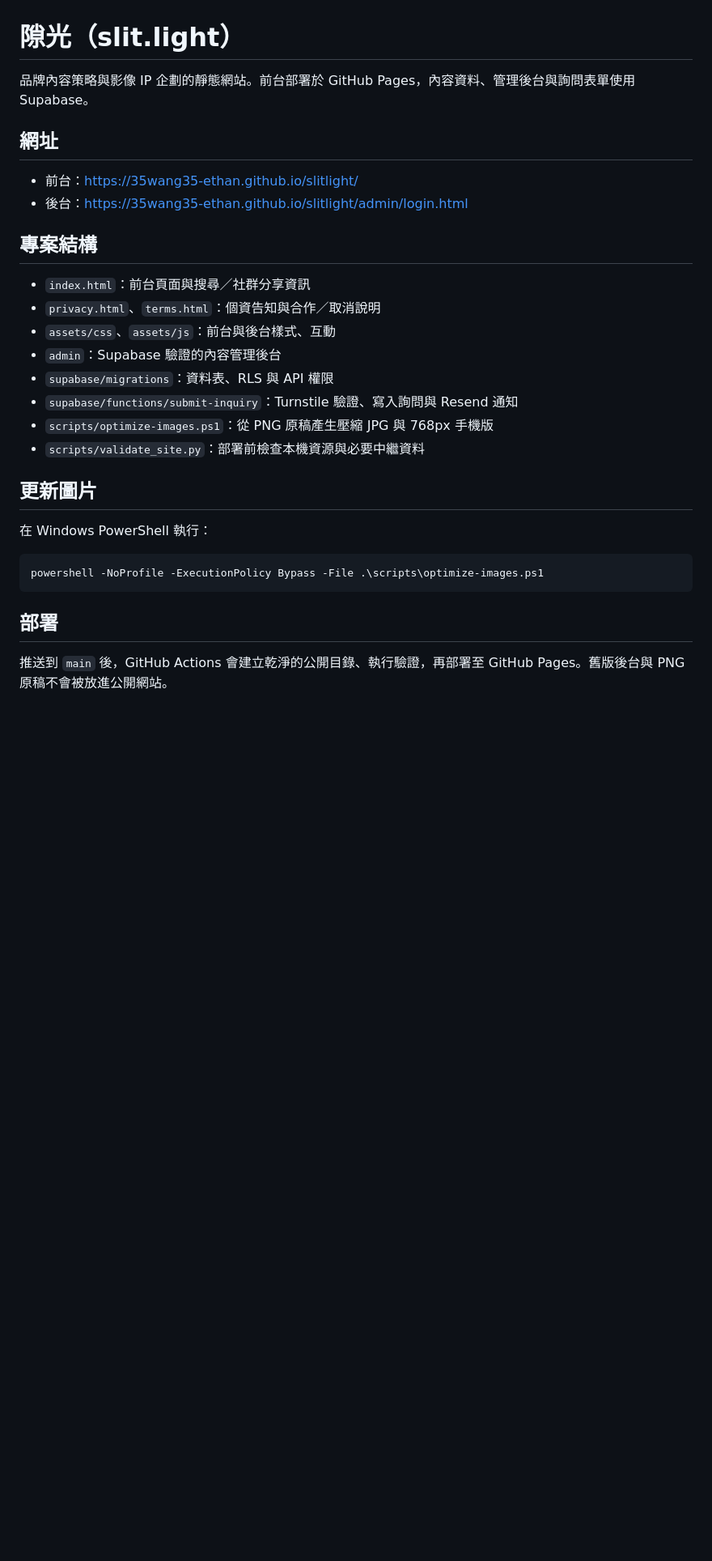
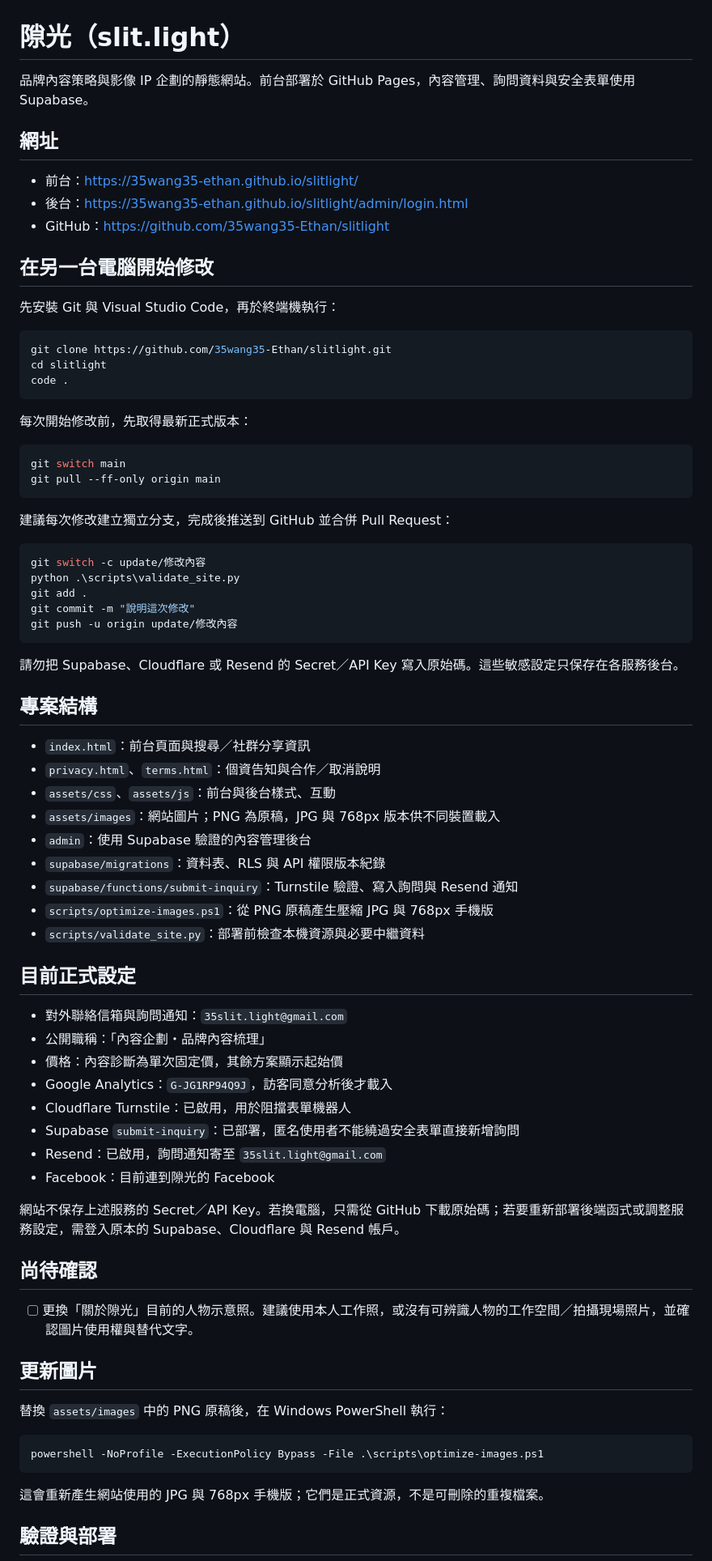
Before and after one commit to 35wang35-Ethan/slitlight, a Markdown page: README.md, the part around one of its changes. Shown at 81% size. GitHub-like rendering; blank space fills up the shorter version.

Commit message:
Document project handoff and current setup

````diff
--- a/README.md
+++ b/README.md
@@ -1,32 +1,80 @@
 # 隙光（slit.light）
 
-品牌內容策略與影像 IP 企劃的靜態網站。前台部署於 GitHub Pages，內容資料、管理後台與詢問表單使用 Supabase。
+品牌內容策略與影像 IP 企劃的靜態網站。前台部署於 GitHub Pages，內容管理、詢問資料與安全表單使用 Supabase。
 
 ## 網址
 
 - 前台：https://35wang35-ethan.github.io/slitlight/
 - 後台：https://35wang35-ethan.github.io/slitlight/admin/login.html
+- GitHub：https://github.com/35wang35-Ethan/slitlight
+
+## 在另一台電腦開始修改
+
+先安裝 Git 與 Visual Studio Code，再於終端機執行：
+
+```powershell
+git clone https://github.com/35wang35-Ethan/slitlight.git
+cd slitlight
+code .
+```
+
+每次開始修改前，先取得最新正式版本：
+
+```powershell
+git switch main
+git pull --ff-only origin main
+```
+
+建議每次修改建立獨立分支，完成後推送到 GitHub 並合併 Pull Request：
+
+```powershell
+git switch -c update/修改內容
+python .\scripts\validate_site.py
+git add .
+git commit -m "說明這次修改"
+git push -u origin update/修改內容
+```
+
+請勿把 Supabase、Cloudflare 或 Resend 的 Secret／API Key 寫入原始碼。這些敏感設定只保存在各服務後台。
 
 ## 專案結構
 
 - `index.html`：前台頁面與搜尋／社群分享資訊
 - `privacy.html`、`terms.html`：個資告知與合作／取消說明
 - `assets/css`、`assets/js`：前台與後台樣式、互動
-- `admin`：Supabase 驗證的內容管理後台
-- `supabase/migrations`：資料表、RLS 與 API 權限
+- `assets/images`：網站圖片；PNG 為原稿，JPG 與 768px 版本供不同裝置載入
+- `admin`：使用 Supabase 驗證的內容管理後台
+- `supabase/migrations`：資料表、RLS 與 API 權限版本紀錄
 - `supabase/functions/submit-inquiry`：Turnstile 驗證、寫入詢問與 Resend 通知
 - `scripts/optimize-images.ps1`：從 PNG 原稿產生壓縮 JPG 與 768px 手機版
 - `scripts/validate_site.py`：部署前檢查本機資源與必要中繼資料
 
+## 目前正式設定
+
+- 對外聯絡信箱與詢問通知：`35slit.light@gmail.com`
+- 公開職稱：「內容企劃・品牌內容梳理」
+- 價格：內容診斷為單次固定價，其餘方案顯示起始價
+- Google Analytics：`G-JG1RP94Q9J`，訪客同意分析後才載入
+- Cloudflare Turnstile：已啟用，用於阻擋表單機器人
+- Supabase `submit-inquiry`：已部署，匿名使用者不能繞過安全表單直接新增詢問
+- Resend：已啟用，詢問通知寄至 `35slit.light@gmail.com`
+- Facebook：目前連到隙光的 Facebook
+
+網站不保存上述服務的 Secret／API Key。若換電腦，只需從 GitHub 下載原始碼；若要重新部署後端函式或調整服務設定，需登入原本的 Supabase、Cloudflare 與 Resend 帳戶。
+
+## 尚待確認
+
+- [ ] 更換「關於隙光」目前的人物示意照。建議使用本人工作照，或沒有可辨識人物的工作空間／拍攝現場照片，並確認圖片使用權與替代文字。
+
 ## 更新圖片
 
-在 Windows PowerShell 執行：
+替換 `assets/images` 中的 PNG 原稿後，在 Windows PowerShell 執行：
 
 ```powershell
 powershell -NoProfile -ExecutionPolicy Bypass -File .\scripts\optimize-images.ps1
 ```
 
-## 部署
+這會重新產生網站使用的 JPG 與 768px 手機版；它們是正式資源，不是可刪除的重複檔案。
 
-推送到 `main` 後，GitHub Actions 會建立乾淨的公開目錄、執行驗證，再部署至 GitHub Pages。舊版後台與 PNG 原稿不會被放進公開網站。
+## 驗證與部署
 
````
Also changed, not shown: other parts of README.md (+6 -29 lines).
